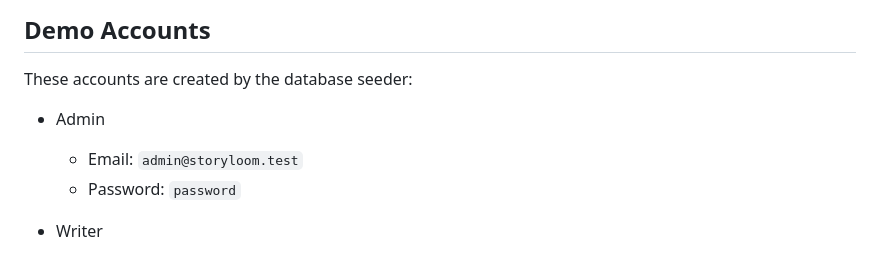
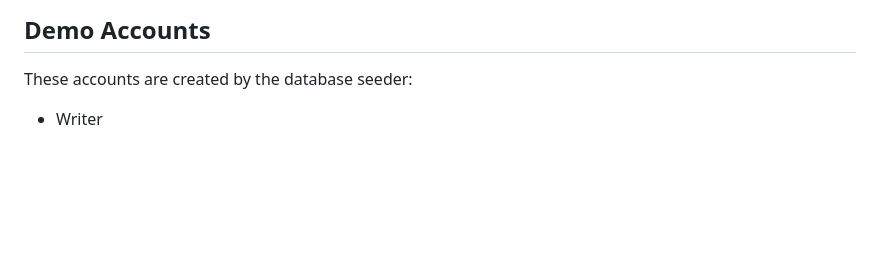
Before and after one commit to Aditya34as/story_loom, a Markdown page: blog-platform/README.md, the part around one of its changes. GitHub-like rendering; blank space fills up the shorter version.

```diff
--- a/blog-platform/README.md
+++ b/blog-platform/README.md
@@ -97,10 +77,6 @@ For testing, the project uses a separate MySQL database:
 ## Demo Accounts
 
 These accounts are created by the database seeder:
-
-- Admin
-  - Email: `admin@storyloom.test`
-  - Password: `password`
 
 - Writer
   - Email: `writer@storyloom.test`
```
Also changed, not shown: other parts of blog-platform/README.md (+0 -34 lines).
